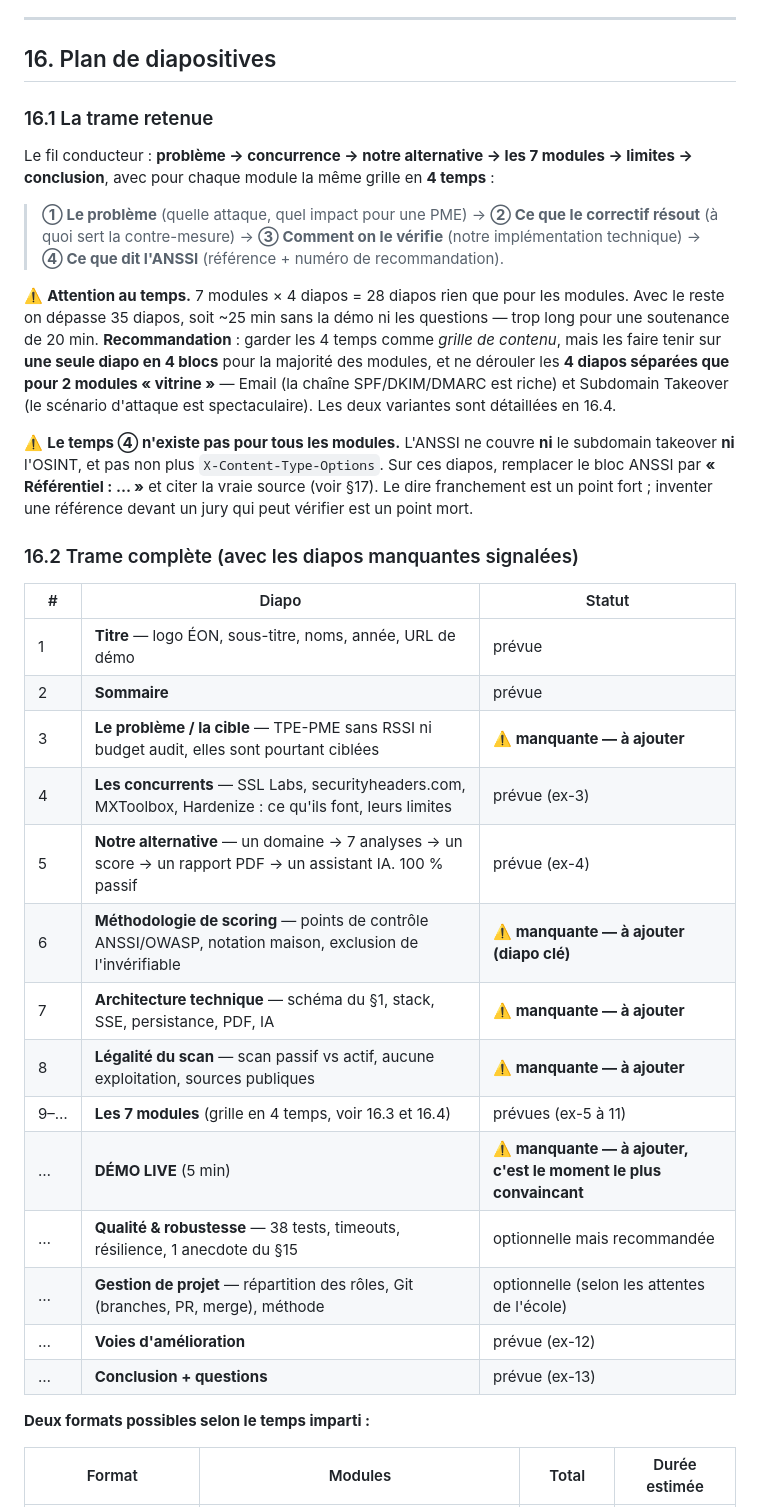
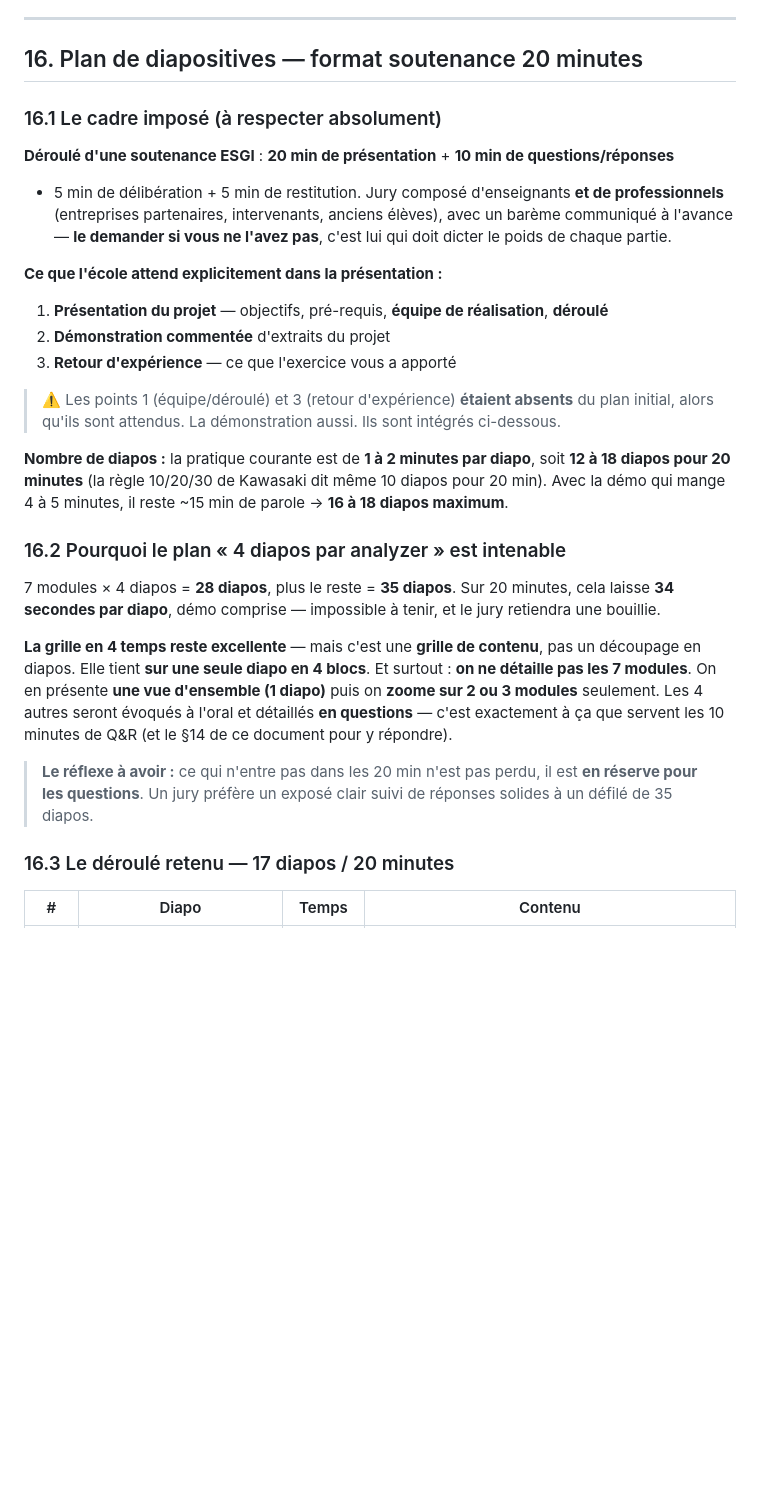
Before and after one commit to jackalstv/eon-security-audit, a Markdown page: PRESENTATION.md, the part around one of its changes. GitHub-like rendering; blank space fills up the shorter version.

```diff
--- a/PRESENTATION.md
+++ b/PRESENTATION.md
@@ -712,50 +712,44 @@ les questions techniques :
 
 ---
 
-## 16. Plan de diapositives
+## 16. Plan de diapositives — format soutenance 20 minutes
 
-### 16.1 La trame retenue
+### 16.1 Le cadre imposé (à respecter absolument)
 
-Le fil conducteur : **problème → concurrence → notre alternative → les 7 modules → limites →
-conclusion**, avec pour chaque module la même grille en **4 temps** :
+**Déroulé d'une soutenance ESGI** : **20 min de présentation** + **10 min de questions/réponses**
++ 5 min de délibération + 5 min de restitution. Jury composé d'enseignants **et de
+professionnels** (entreprises partenaires, intervenants, anciens élèves), avec un barème
+communiqué à l'avance — **le demander si vous ne l'avez pas**, c'est lui qui doit dicter le poids
+de chaque partie.
 
-> **① Le problème** (quelle attaque, quel impact pour une PME) → **② Ce que le correctif
-> résout** (à quoi sert la contre-mesure) → **③ Comment on le vérifie** (notre implémentation
-> technique) → **④ Ce que dit l'ANSSI** (référence + numéro de recommandation).
+**Ce que l'école attend explicitement dans la présentation :**
+1. **Présentation du projet** — objectifs, pré-requis, **équipe de réalisation**, **déroulé**
+2. **Démonstration commentée** d'extraits du projet
+3. **Retour d'expérience** — ce que l'exercice vous a apporté
 
-⚠️ **Attention au temps.** 7 modules × 4 diapos = 28 diapos rien que pour les modules. Avec le
-reste on dépasse 35 diapos, soit ~25 min sans la démo ni les questions — trop long pour une
-soutenance de 20 min. **Recommandation** : garder les 4 temps comme *grille de contenu*, mais
-les faire tenir sur **une seule diapo en 4 blocs** pour la majorité des modules, et ne dérouler
-les **4 diapos séparées que pour 2 modules « vitrine »** — Email (la chaîne SPF/DKIM/DMARC est
-riche) et Subdomain Takeover (le scénario d'attaque est spectaculaire). Les deux variantes sont
-détaillées en 16.4.
+> ⚠️ Les points 1 (équipe/déroulé) et 3 (retour d'expérience) **étaient absents** du plan
+> initial, alors qu'ils sont attendus. La démonstration aussi. Ils sont intégrés ci-dessous.
 
-⚠️ **Le temps ④ n'existe pas pour tous les modules.** L'ANSSI ne couvre **ni** le subdomain
-takeover **ni** l'OSINT, et pas non plus `X-Content-Type-Options`. Sur ces diapos, remplacer le
-bloc ANSSI par **« Référentiel : … »** et citer la vraie source (voir §17). Le dire franchement
-est un point fort ; inventer une référence devant un jury qui peut vérifier est un point mort.
+**Nombre de diapos :** la pratique courante est de **1 à 2 minutes par diapo**, soit
+**12 à 18 diapos pour 20 minutes** (la règle 10/20/30 de Kawasaki dit même 10 diapos pour 20 min).
+Avec la démo qui mange 4 à 5 minutes, il reste ~15 min de parole → **16 à 18 diapos maximum**.
 
-### 16.2 Trame complète (avec les diapos manquantes signalées)
+### 16.2 Pourquoi le plan « 4 diapos par analyzer » est intenable
 
-| # | Diapo | Statut |
-|---|---|---|
-| 1 | **Titre** — logo ÉON, sous-titre, noms, année, URL de démo | prévue |
-| 2 | **Sommaire** | prévue |
-| 3 | **Le problème / la cible** — TPE-PME sans RSSI ni budget audit, elles sont pourtant ciblées | **⚠️ manquante — à ajouter** |
-| 4 | **Les concurrents** — SSL Labs, securityheaders.com, MXToolbox, Hardenize : ce qu'ils font, leurs limites | prévue (ex-3) |
-| 5 | **Notre alternative** — un domaine → 7 analyses → un score → un rapport PDF → un assistant IA. 100 % passif | prévue (ex-4) |
-| 6 | **Méthodologie de scoring** — points de contrôle ANSSI/OWASP, notation maison, exclusion de l'invérifiable | **⚠️ manquante — à ajouter (diapo clé)** |
-| 7 | **Architecture technique** — schéma du §1, stack, SSE, persistance, PDF, IA | **⚠️ manquante — à ajouter** |
-| 8 | **Légalité du scan** — scan passif vs actif, aucune exploitation, sources publiques | **⚠️ manquante — à ajouter** |
-| 9–… | **Les 7 modules** (grille en 4 temps, voir 16.3 et 16.4) | prévues (ex-5 à 11) |
-| … | **DÉMO LIVE** (5 min) | **⚠️ manquante — à ajouter, c'est le moment le plus convaincant** |
-| … | **Qualité & robustesse** — 38 tests, timeouts, résilience, 1 anecdote du §15 | optionnelle mais recommandée |
-| … | **Gestion de projet** — répartition des rôles, Git (branches, PR, merge), méthode | optionnelle (selon les attentes de l'école) |
-| … | **Voies d'amélioration** | prévue (ex-12) |
-| … | **Conclusion + questions** | prévue (ex-13) |
+7 modules × 4 diapos = **28 diapos**, plus le reste = **35 diapos**. Sur 20 minutes, cela laisse
+**34 secondes par diapo**, démo comprise — impossible à tenir, et le jury retiendra une bouillie.
 
-**Deux formats possibles selon le temps imparti :**
+**La grille en 4 temps reste excellente** — mais c'est une **grille de contenu**, pas un
+découpage en diapos. Elle tient **sur une seule diapo en 4 blocs**. Et surtout : **on ne détaille
+pas les 7 modules**. On en présente **une vue d'ensemble (1 diapo)** puis on **zoome sur 2 ou 3
+modules** seulement. Les 4 autres seront évoqués à l'oral et détaillés **en questions** — c'est
+exactement à ça que servent les 10 minutes de Q&R (et le §14 de ce document pour y répondre).
 
-| Format | Modules | Total | Durée estimée |
+> **Le réflexe à avoir :** ce qui n'entre pas dans les 20 min n'est pas perdu, il est **en
+> réserve pour les questions**. Un jury préfère un exposé clair suivi de réponses solides à un
+> défilé de 35 diapos.
+
+### 16.3 Le déroulé retenu — 17 diapos / 20 minutes
+
+| # | Diapo | Temps | Contenu |
 |---|---|---|---|
```
Also changed, not shown: other parts of PRESENTATION.md (+142 -126 lines).
